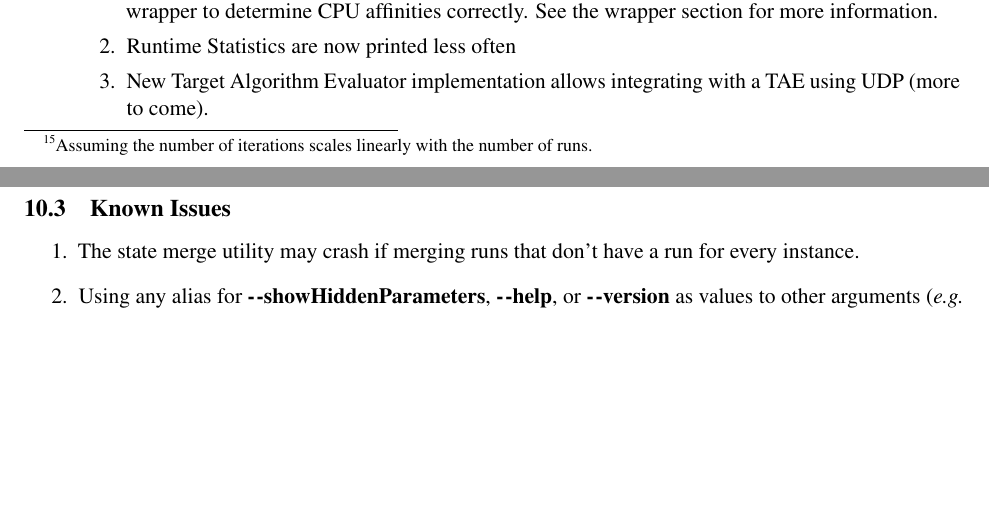
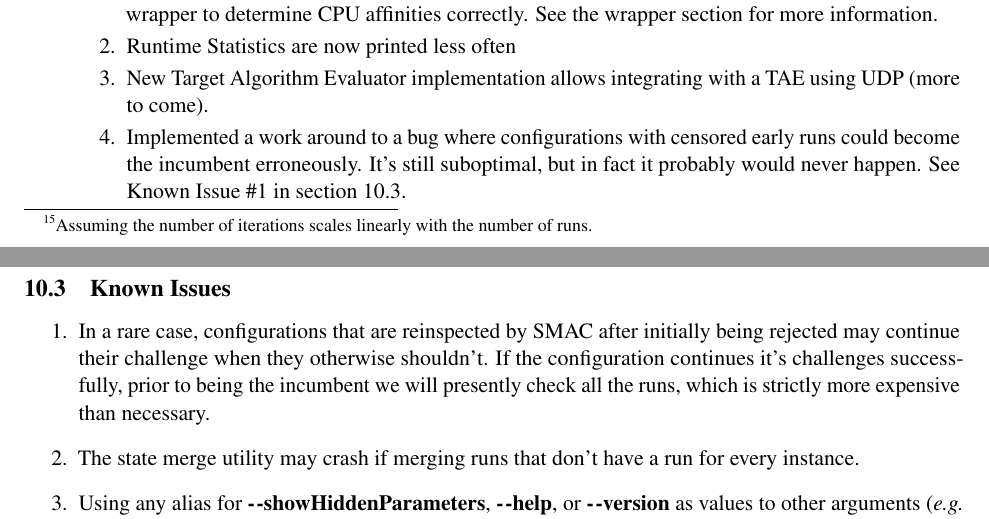
Before and after one commit to SJrX/SMAC, a LaTeX document (doc/tex/manual.tex): two parts of pages 31 and 32 of 54, joined at a grey line, cut so that both start at the same text, the shorter picture padded with empty space. Compiled offline with pdfLaTeX.

Commit message:
RESOLVED - # 1919: SMAC does not handle empty runs correctly https://mantis.sjrx.net/view.php?id=1919

```diff
--- a/doc/tex/manual.tex
+++ b/doc/tex/manual.tex
@@ -197,13 +197,13 @@ Value & Error Name & Description \\
           		\item Environment variable \textbf{ACLIB\_CONCURRENT\_TASK\_ID} is now set when executing the wrapper, containing an index into the number of concurrent jobs. This is primarily used to allow the wrapper to determine CPU affinities correctly. See the wrapper section for more information.
           		\item Runtime Statistics are now printed less often
           		\item New Target Algorithm Evaluator implementation allows integrating with a TAE using UDP (more to come).
-
-
+          		\item Implemented a work around to a bug where configurations with censored early runs could become the incumbent erroneously. It's still suboptimal, but in fact it probably would never happen. See Known Issue \#1 in section \ref{known-issues}.
           	\end{enumerate}
 	\end{description}
 \subsection{Known Issues}
-
+\label{known-issues}
 \begin{enumerate}
+\item In a rare case, configurations that are reinspected by SMAC after initially being rejected may continue their challenge when they otherwise shouldn't. If the configuration continues it's challenges successfully, prior to being the incumbent we will presently check all the runs, which is strictly more expensive than necessary.
 \item The state merge utility may crash if merging runs that don't have a run for every instance.
 \item Using any alias for \textbf{-$~\!$-showHiddenParameters}, \textbf{-$~\!$-help}, or \textbf{-$~\!$-version} as values to other arguments (\eg{ Setting -$~\!$-runGroupName -$~\!$-help}) does not parse correctly (This is unlikely to be fixed until someone complains).
 \item Using large parameter values in continuous integral parameters, may cause loss of precision, and or crashes if the values are too big.
```
